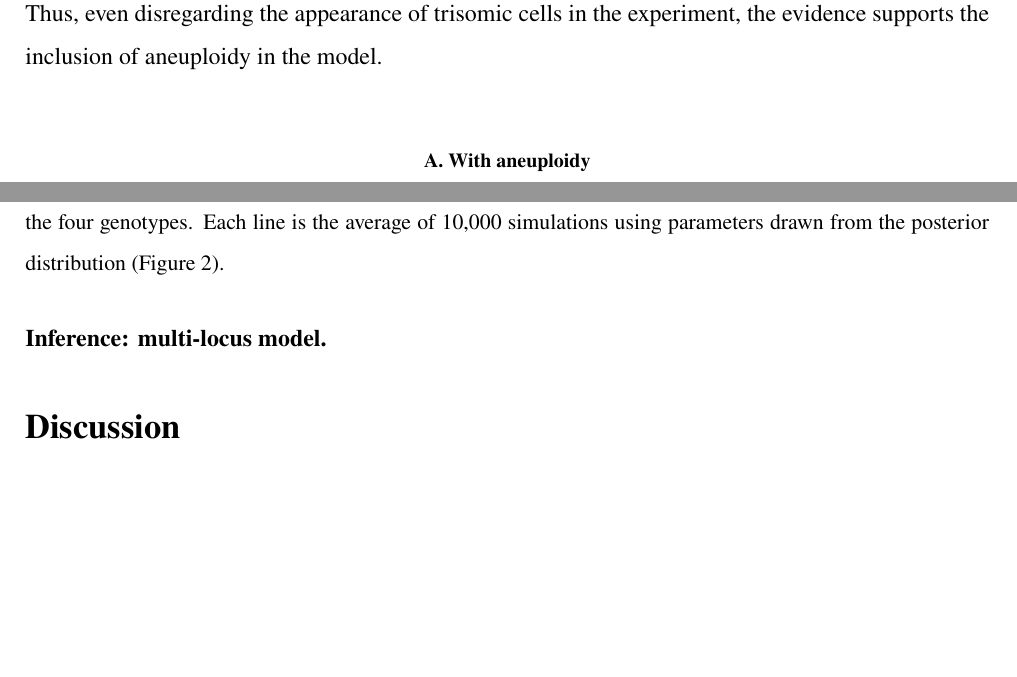
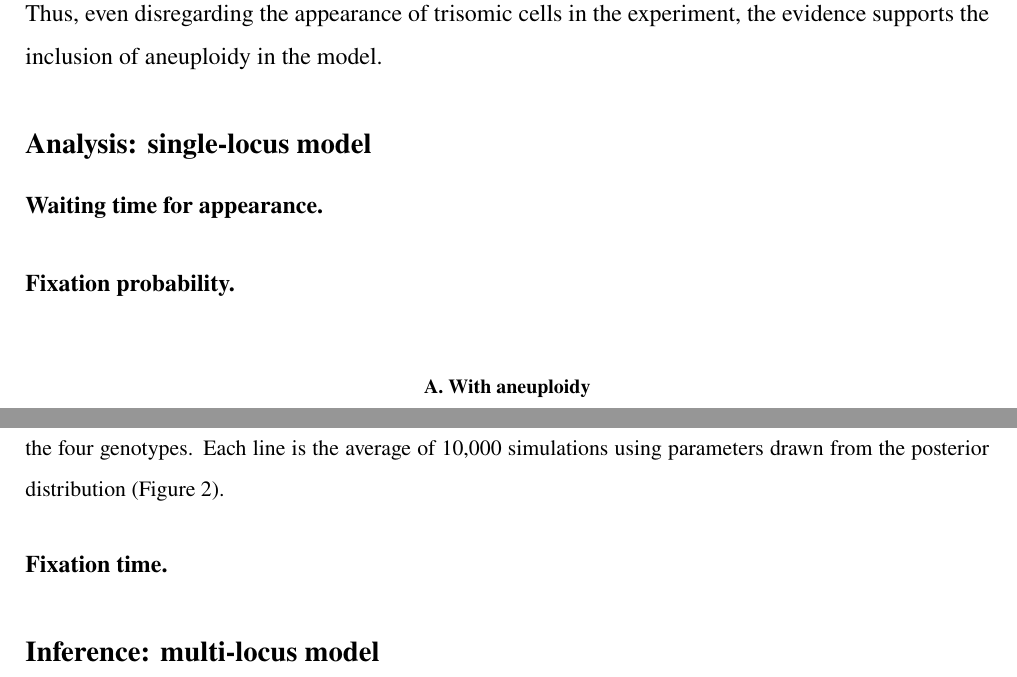
Before and after one commit to yoavram-lab/Heatrisomy, a LaTeX paper (ms/ms.tex): two parts of pages 12 and 13 of 23, joined at a grey line, cut so that both start at the same text, the shorter picture padded with empty space. Compiled offline with pdfLaTeX.

Commit message:
added heading for analysis results

```diff
--- a/ms/ms.tex
+++ b/ms/ms.tex
@@ -548,9 +548,20 @@ The last bin contains all the simulations with time equal or greater than 3,000.
   % xticks - replace 500, 1000,1500,2000,2500 with 450, 1700, 2350
 \end{figure}
 
-\paragraph{Inference: multi-locus model.}
+%%%%%%%%%%%%%%%%%%%%%%
+\subsection*{Analysis: single-locus model}
 
-%TODO same for complex model
+\paragraph{Waiting time for appearance.}
+
+\paragraph{Fixation probability.}
+
+\paragraph{Fixation time.}
+
+\pagebreak
+%%%%%%%%%%%%%%%%%%%%%%
+\subsection*{Inference: multi-locus model}
+
+%TODO inference for complex model
 %model comparison between models - model probabilities
 
 \pagebreak
```
